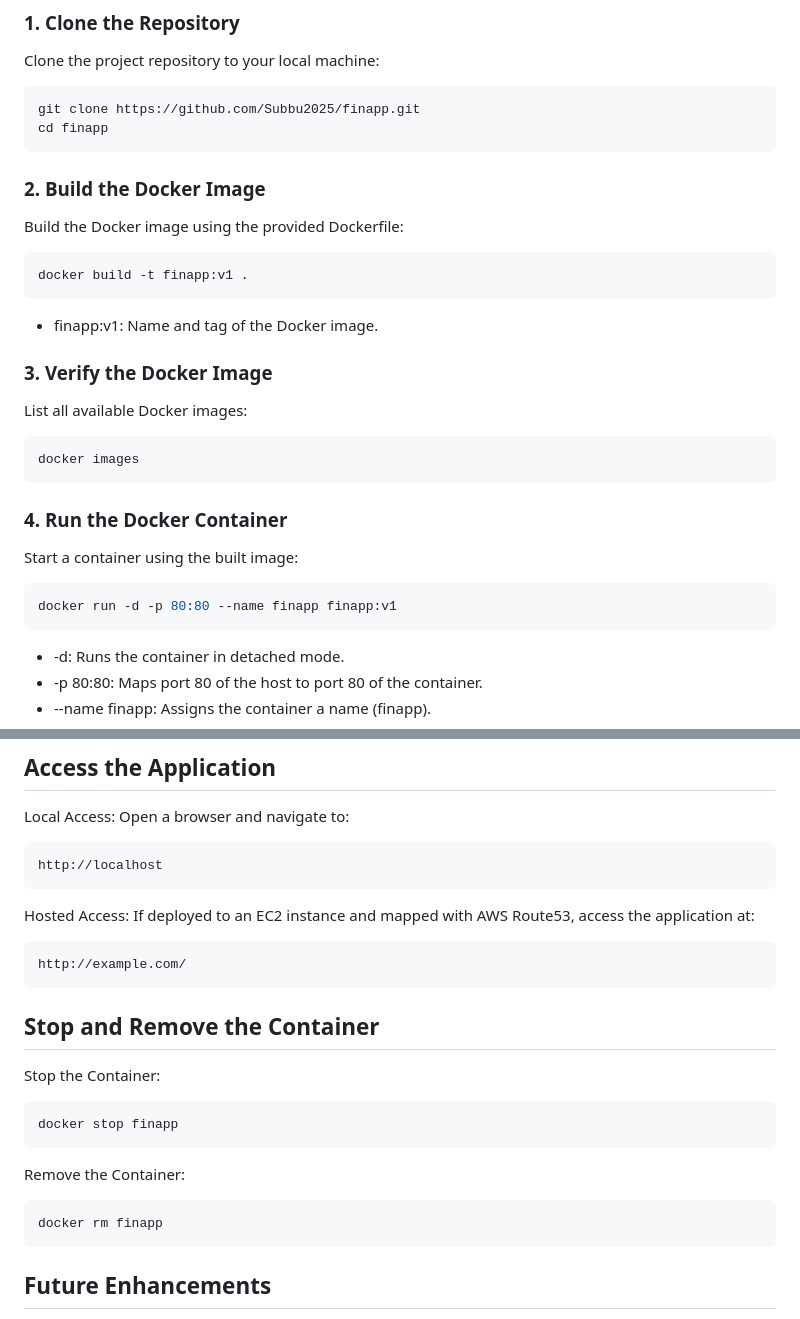
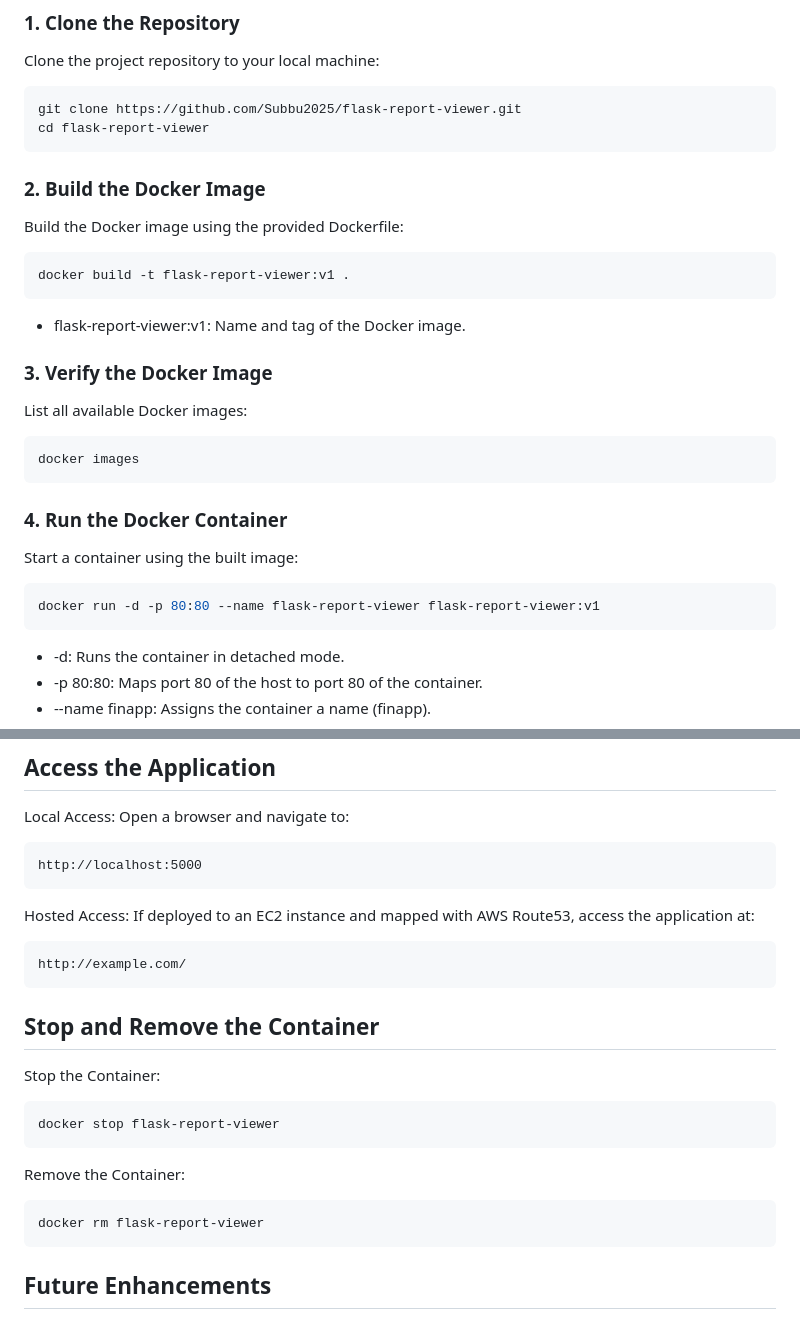
Before and after one commit to Subbu2025/finapp, a Markdown page: README.md, 2 parts joined by grey strips. GitHub-like rendering.

````diff
--- a/README.md
+++ b/README.md
@@ -38,15 +38,15 @@ Ensure the following are installed on your system:
 ### 1. Clone the Repository
 Clone the project repository to your local machine:
 ```bash
-git clone https://github.com/Subbu2025/finapp.git
-cd finapp
+git clone https://github.com/Subbu2025/flask-report-viewer.git
+cd flask-report-viewer
 ```
 ### 2. Build the Docker Image
 Build the Docker image using the provided Dockerfile:
 ```bash
-docker build -t finapp:v1 .
+docker build -t flask-report-viewer:v1 .
 ```
-- finapp:v1: Name and tag of the Docker image.
+- flask-report-viewer:v1: Name and tag of the Docker image.
 
 ### 3. Verify the Docker Image
 List all available Docker images:
@@ -56,7 +56,7 @@ docker images
 ### 4. Run the Docker Container
 Start a container using the built image:
 ```bash
-docker run -d -p 80:80 --name finapp finapp:v1
+docker run -d -p 80:80 --name flask-report-viewer flask-report-viewer:v1
 ```
 - -d: Runs the container in detached mode.
 - -p 80:80: Maps port 80 of the host to port 80 of the container.
@@ -71,7 +71,7 @@ docker ps
 Local Access:
 Open a browser and navigate to:
 ```
-http://localhost
+http://localhost:5000
 ```
 
 Hosted Access:
@@ -83,11 +83,11 @@ http://example.com/
 ## Stop and Remove the Container
 Stop the Container:
 ```bash
-docker stop finapp
+docker stop flask-report-viewer
 ```
 Remove the Container:
 ```bash
-docker rm finapp
+docker rm flask-report-viewer
 ```
 ## Future Enhancements
 - Optimize Docker Image: Use multi-stage builds to reduce image size.
````
